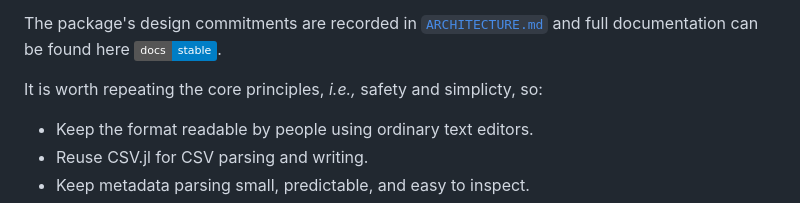
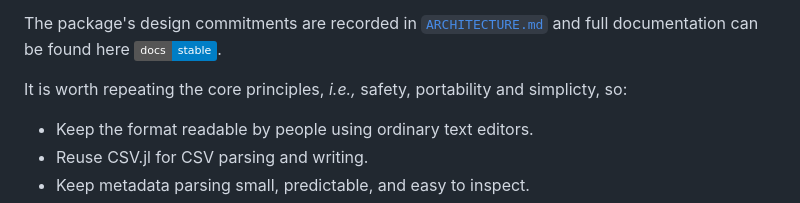
Before and after one commit to mroughan/IncCSV.jl, a Markdown page: README.md, the part around the change. Drawn GitHub-style; badges without logos.

Commit message:
eds to readmes

```diff
--- a/README.md
+++ b/README.md
@@ -31,7 +31,7 @@ can be found here [![Stable](https://img.shields.io/badge/docs-stable-blue.svg)]
 
 
 
-It is worth repeating the core principles, *i.e.,* safety and simplicty, so:
+It is worth repeating the core principles, *i.e.,* safety, portability and simplicty, so:
 
 - Keep the format readable by people using ordinary text editors.
 - Reuse CSV.jl for CSV parsing and writing.
```
